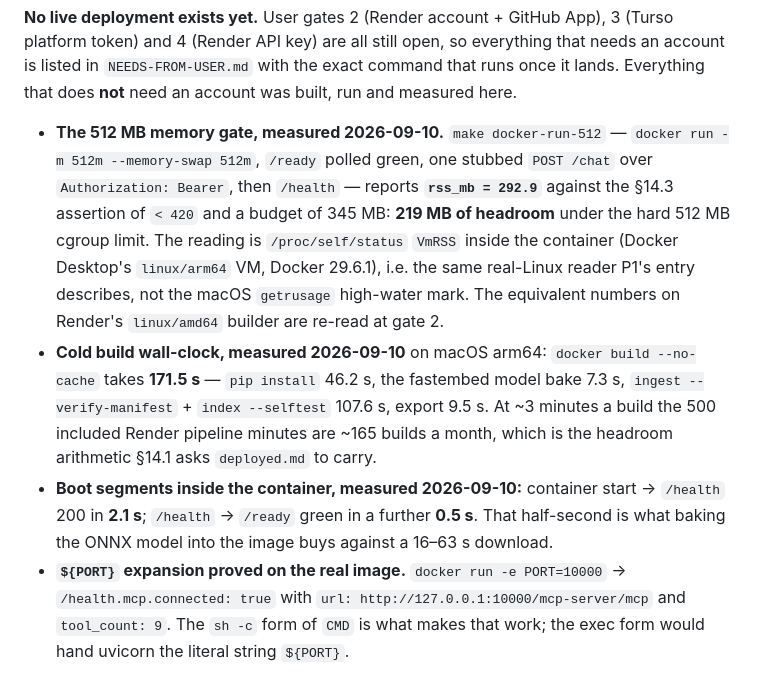
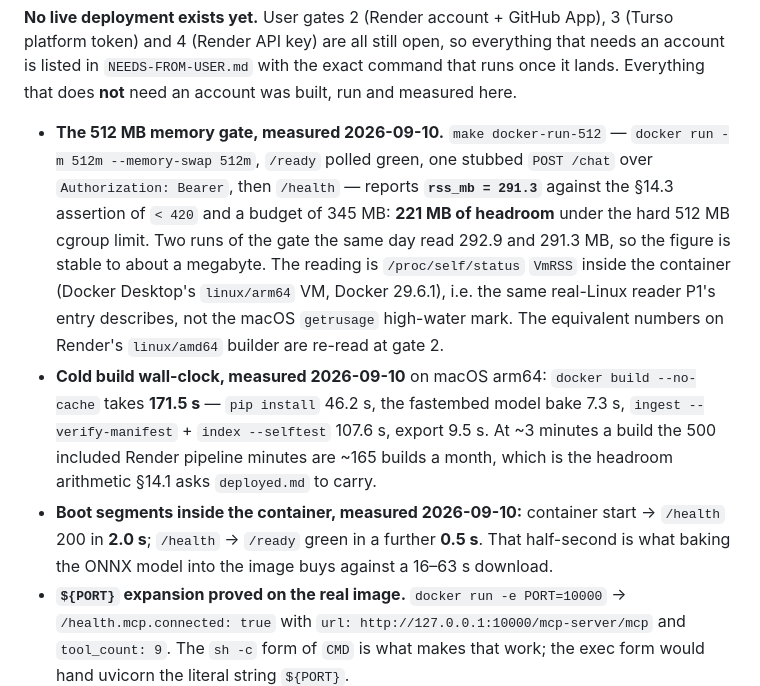
Before and after one commit to seantmalone/quantic-mosaic, a Markdown page: CHANGELOG.md, the part around the change. GitHub-like rendering.

```diff
--- a/CHANGELOG.md
+++ b/CHANGELOG.md
@@ -777,8 +777,9 @@ need an account was built, run and measured here.
 
 - **The 512 MB memory gate, measured 2026-09-10.** `make docker-run-512` — `docker run -m 512m
   --memory-swap 512m`, `/ready` polled green, one stubbed `POST /chat` over `Authorization: Bearer`,
-  then `/health` — reports **`rss_mb = 292.9`** against the §14.3 assertion of `< 420` and a budget
-  of 345 MB: **219 MB of headroom** under the hard 512 MB cgroup limit. The reading is
+  then `/health` — reports **`rss_mb = 291.3`** against the §14.3 assertion of `< 420` and a budget
+  of 345 MB: **221 MB of headroom** under the hard 512 MB cgroup limit. Two runs of the gate the
+  same day read 292.9 and 291.3 MB, so the figure is stable to about a megabyte. The reading is
   `/proc/self/status` `VmRSS` inside the container (Docker Desktop's `linux/arm64` VM, Docker
   29.6.1), i.e. the same real-Linux reader P1's entry describes, not the macOS `getrusage`
   high-water mark. The equivalent numbers on Render's `linux/amd64` builder are re-read at gate 2.
@@ -788,7 +789,7 @@ need an account was built, run and measured here.
   minutes are ~165 builds a month, which is the headroom arithmetic §14.1 asks `deployed.md` to
   carry.
 - **Boot segments inside the container, measured 2026-09-10:** container start → `/health` 200 in
-  **2.1 s**; `/health` → `/ready` green in a further **0.5 s**. That half-second is what baking the
+  **2.0 s**; `/health` → `/ready` green in a further **0.5 s**. That half-second is what baking the
   ONNX model into the image buys against a 16–63 s download.
 - **`${PORT}` expansion proved on the real image.** `docker run -e PORT=10000` →
   `/health.mcp.connected: true` with `url: http://127.0.0.1:10000/mcp-server/mcp` and
```
Also changed, not shown: NEEDS-FROM-USER.md (+1 -1 lines), deployed.md (+8 -7 lines).
